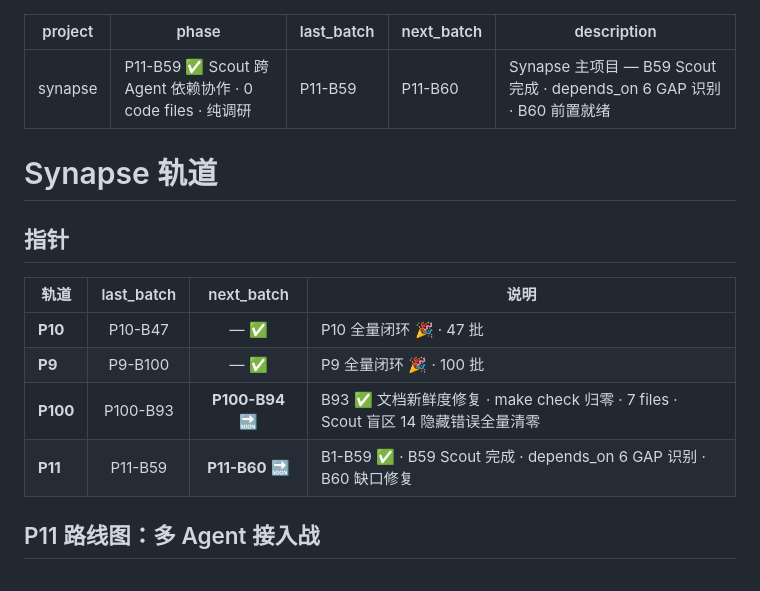
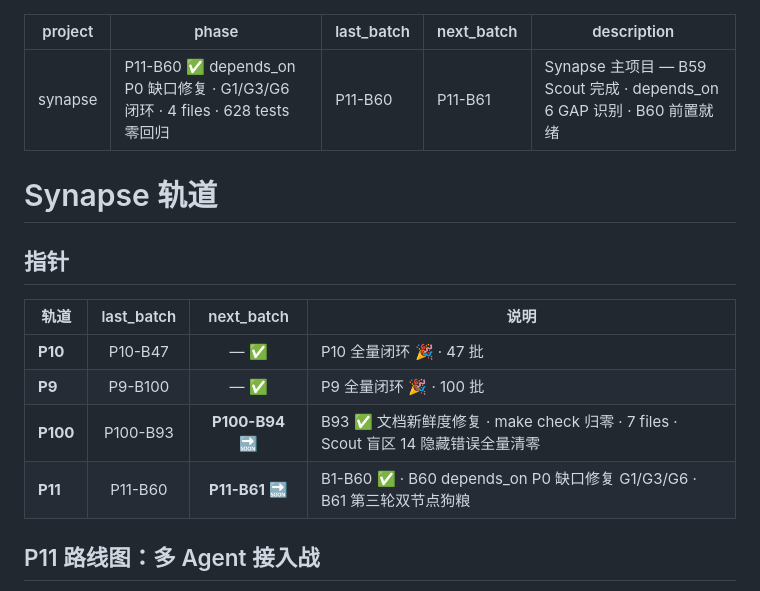
Before and after one commit to Coderkunhe/synapse, a Markdown page: synapse/tracks/synapse.md, the part around the change. GitHub-like rendering.

```diff
--- a/synapse/tracks/synapse.md
+++ b/synapse/tracks/synapse.md
@@ -1,8 +1,8 @@
 ---
 project: synapse
-phase: P11-B59 ✅ Scout 跨 Agent 依赖协作 · 0 code files · 纯调研
-last_batch: P11-B59
-next_batch: P11-B60
+phase: P11-B60 ✅ depends_on P0 缺口修复 · G1/G3/G6 闭环 · 4 files · 628 tests 零回归
+last_batch: P11-B60
+next_batch: P11-B61
 description: Synapse 主项目 — B59 Scout 完成 · depends_on 6 GAP 识别 · B60 前置就绪
 ---
 
@@ -15,7 +15,7 @@ description: Synapse 主项目 — B59 Scout 完成 · depends_on 6 GAP 识别
 | **P10** | P10-B47 | — ✅ | P10 全量闭环 🎉 · 47 批 |
 | **P9** | P9-B100 | — ✅ | P9 全量闭环 🎉 · 100 批 |
 | **P100** | P100-B93 | **P100-B94** 🔜 | B93 ✅ 文档新鲜度修复 · make check 归零 · 7 files · Scout 盲区 14 隐藏错误全量清零 |
-| **P11** | P11-B59 | **P11-B60** 🔜 | B1-B59 ✅ · B59 Scout 完成 · depends_on 6 GAP 识别 · B60 缺口修复 |
+| **P11** | P11-B60 | **P11-B61** 🔜 | B1-B60 ✅ · B60 depends_on P0 缺口修复 G1/G3/G6 · B61 第三轮双节点狗粮 |
 
 ## P11 路线图：多 Agent 接入战
 
```
Also changed, not shown: synapse/CLAUDE.md (+2 -1 lines), synapse/docs/roadmap.md (+2 -1 lines).
